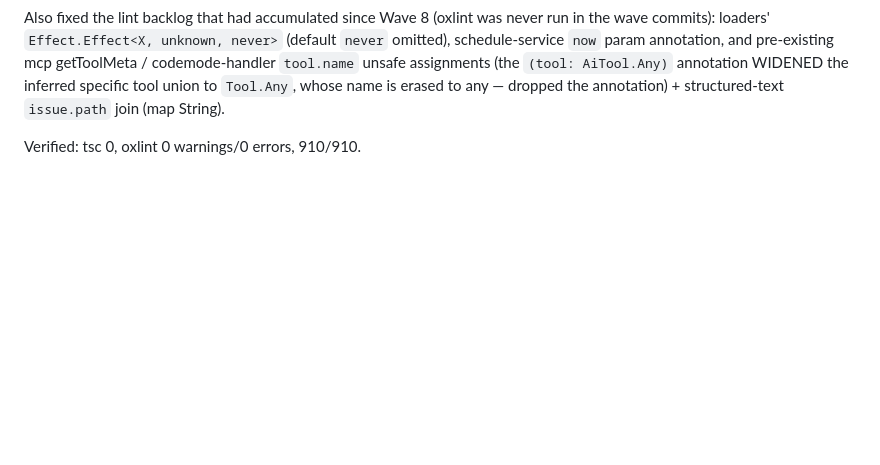
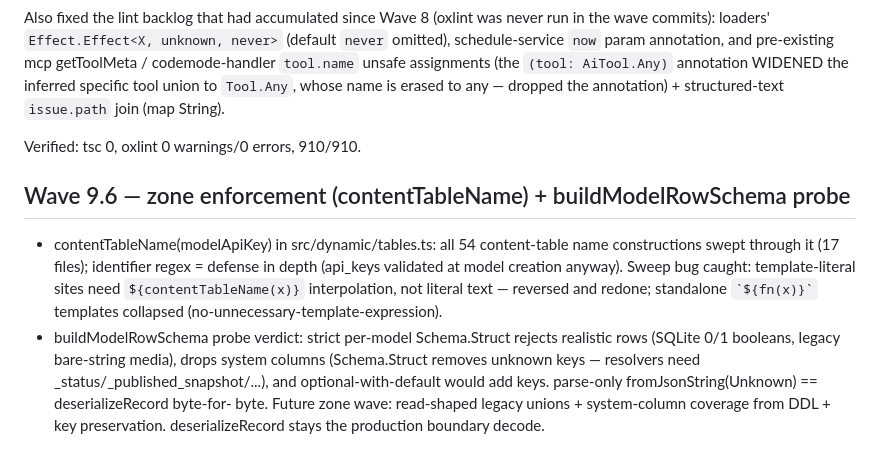
Before and after one commit to jokull/agent-cms, a Markdown page: WAVES.md, the part around the change. GitHub-like rendering; blank space fills up the shorter version.

Commit message:
docs: WAVES.md 9.6 zone enforcement + probe verdict

```diff
--- a/WAVES.md
+++ b/WAVES.md
@@ -148,3 +148,20 @@ specific tool union to `Tool.Any`, whose name is erased to any — dropped the
 annotation) + structured-text `issue.path` join (map String).
 
 Verified: tsc 0, oxlint 0 warnings/0 errors, 910/910.
+
+## Wave 9.6 — zone enforcement (contentTableName) + buildModelRowSchema probe
+
+- contentTableName(modelApiKey) in src/dynamic/tables.ts: all 54 content-table
+  name constructions swept through it (17 files); identifier regex = defense
+  in depth (api_keys validated at model creation anyway). Sweep bug caught:
+  template-literal sites need `${contentTableName(x)}` interpolation, not
+  literal text — reversed and redone; standalone `` `${fn(x)}` `` templates
+  collapsed (no-unnecessary-template-expression).
+- buildModelRowSchema probe verdict: strict per-model Schema.Struct rejects
+  realistic rows (SQLite 0/1 booleans, legacy bare-string media), drops
+  system columns (Schema.Struct removes unknown keys — resolvers need
+  _status/_published_snapshot/...), and optional-with-default would add
+  keys. parse-only fromJsonString(Unknown) == deserializeRecord byte-for-
+  byte. Future zone wave: read-shaped legacy unions + system-column
+  coverage from DDL + key preservation. deserializeRecord stays the
+  production boundary decode.
```
